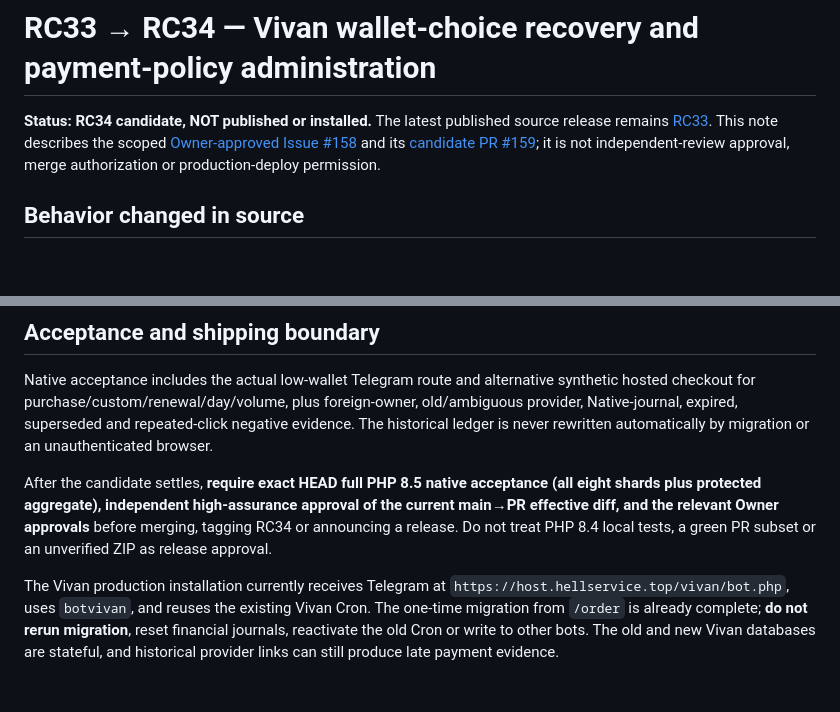
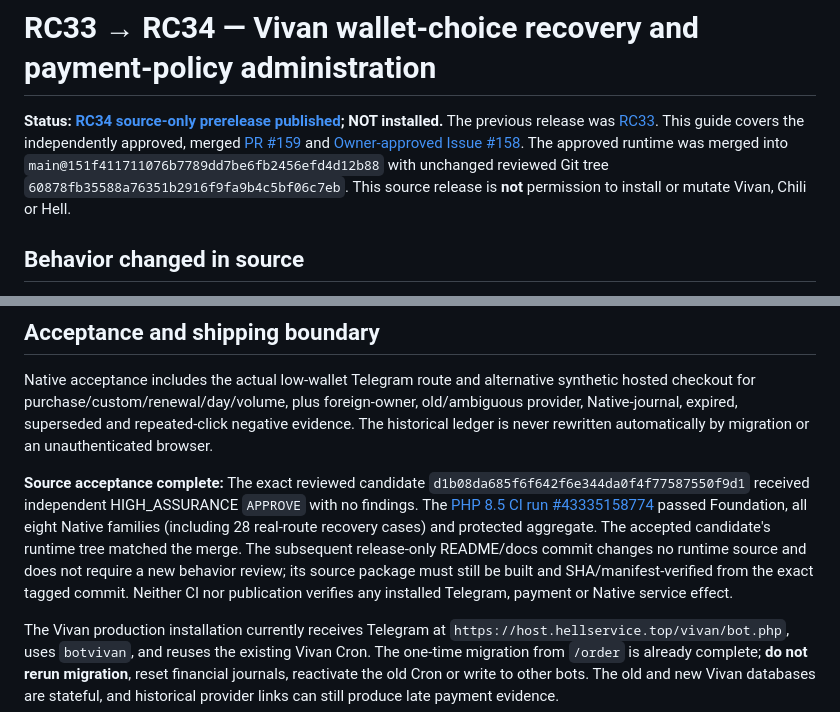
Before and after one commit to ach1992/bot-refactor, a Markdown page: docs/post-v9/RC33-TO-RC34.md, 2 parts joined by grey strips. Rendered like a GitHub page; blank space fills up the shorter version.

```diff
--- a/docs/post-v9/RC33-TO-RC34.md
+++ b/docs/post-v9/RC33-TO-RC34.md
@@ -1,10 +1,13 @@
 # RC33 → RC34 — Vivan wallet-choice recovery and payment-policy administration
 
-**Status: RC34 candidate, NOT published or installed.** The latest published
-source release remains [RC33](https://github.com/ach1992/bot-refactor/releases/tag/v0.10.0-rc.33).
-This note describes the scoped [Owner-approved Issue #158](https://github.com/ach1992/bot-refactor/issues/158)
-and its [candidate PR #159](https://github.com/ach1992/bot-refactor/pull/159);
-it is not independent-review approval, merge authorization or production-deploy permission.
+**Status: [RC34 source-only prerelease published](https://github.com/ach1992/bot-refactor/releases/tag/v0.10.0-rc.34); NOT installed.**
+The previous release was [RC33](https://github.com/ach1992/bot-refactor/releases/tag/v0.10.0-rc.33).
+This guide covers the independently approved, merged
+[PR #159](https://github.com/ach1992/bot-refactor/pull/159) and
+[Owner-approved Issue #158](https://github.com/ach1992/bot-refactor/issues/158).
+The approved runtime was merged into `main@151f411711076b7789dd7be6fb2456efd4d12b88`
+with unchanged reviewed Git tree `60878fb35588a76351b2916f9fa9b4c5bf06c7eb`.
+This source release is **not** permission to install or mutate Vivan, Chili or Hell.
 
 ## Behavior changed in source
 
@@ -52,11 +55,15 @@ plus foreign-owner, old/ambiguous provider, Native-journal, expired,
 superseded and repeated-click negative evidence. The historical ledger is
 never rewritten automatically by migration or an unauthenticated browser.
 
-After the candidate settles, **require exact HEAD full PHP 8.5 native acceptance
-(all eight shards plus protected aggregate), independent high-assurance approval
-of the current main→PR effective diff, and the relevant Owner approvals** before
-merging, tagging RC34 or announcing a release. Do not treat PHP 8.4 local tests,
-a green PR subset or an unverified ZIP as release approval.
+**Source acceptance complete:** The exact reviewed candidate
+`d1b08da685f6f642f6e344da0f4f77587550f9d1` received independent
+HIGH_ASSURANCE `APPROVE` with no findings. The [PHP 8.5 CI run #43335158774](https://github.com/ach1992/bot-refactor/actions/runs/43335158774)
+passed Foundation, all eight Native families (including 28 real-route recovery
+cases) and protected aggregate. The accepted candidate's runtime tree matched
+the merge. The subsequent release-only README/docs commit changes no runtime
+source and does not require a new behavior review; its source package must still
+be built and SHA/manifest-verified from the exact tagged commit. Neither CI nor
+publication verifies any installed Telegram, payment or Native service effect.
 
 The Vivan production installation currently receives Telegram at
 `https://host.hellservice.top/vivan/bot.php`, uses `botvivan`, and reuses
```
Also changed, not shown: README.md (+7 -4 lines), docs/post-v9/NEXT-RELEASE.md (+32 -10 lines).
